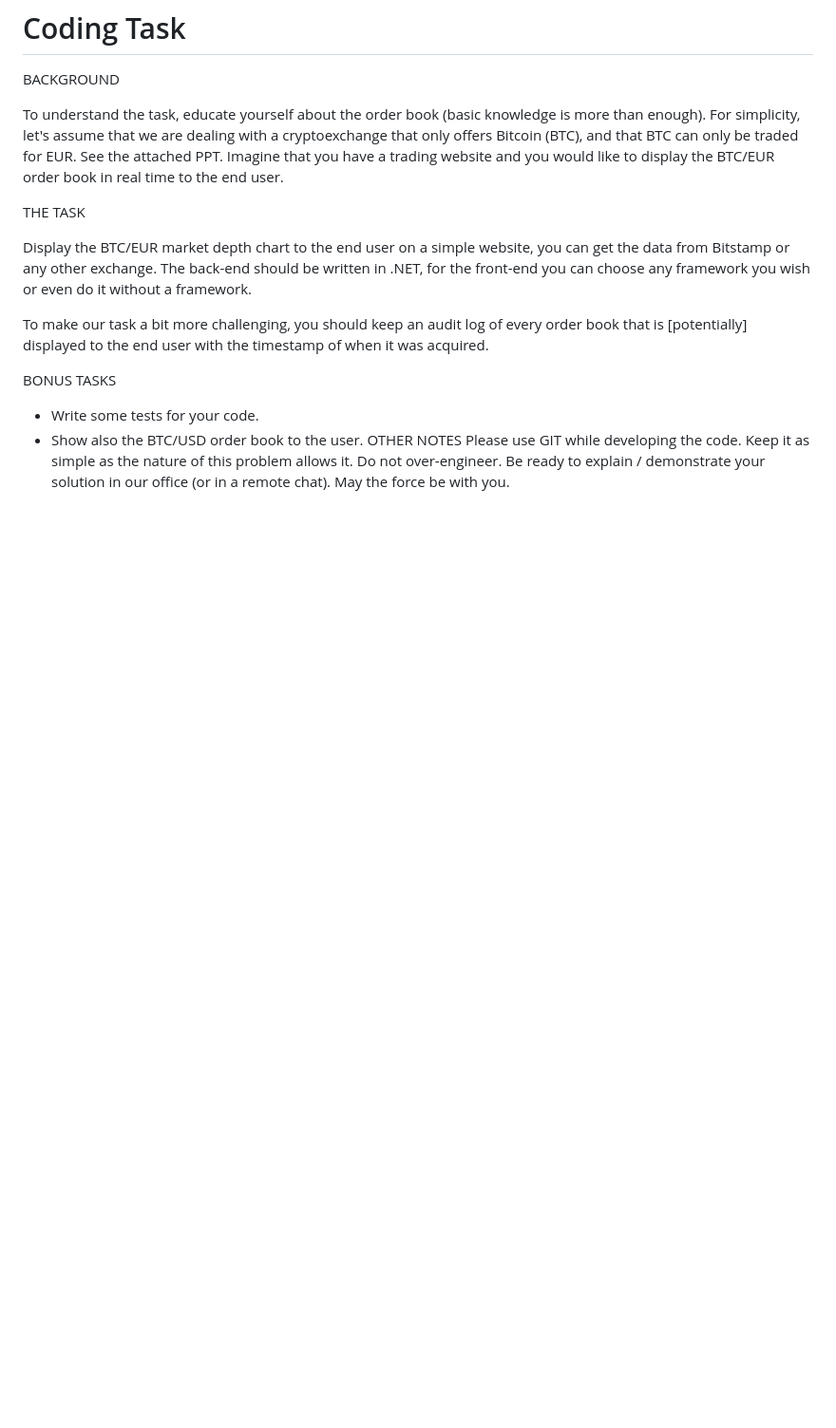
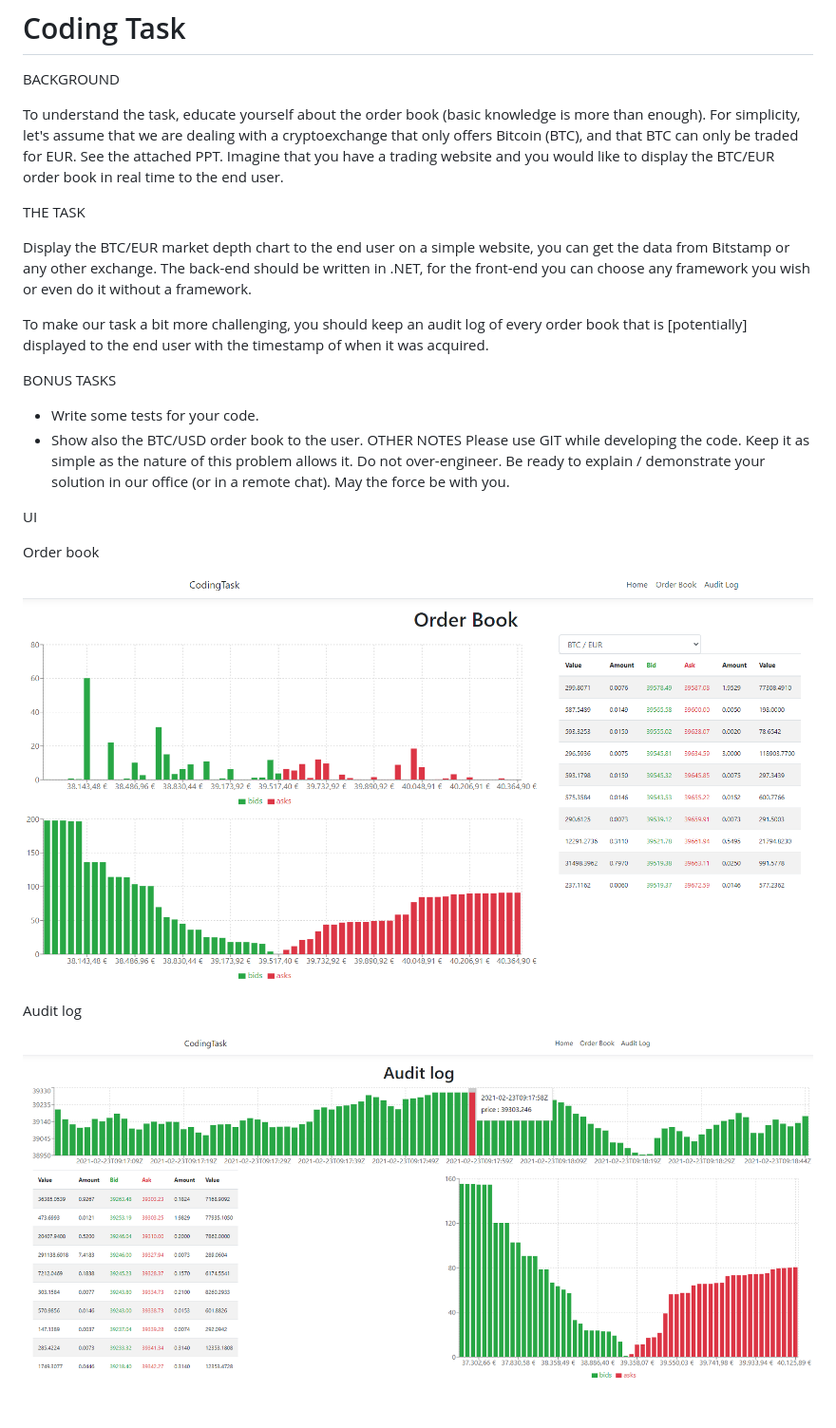
Before and after one commit to gtusar/coding-task, a Markdown page: README.md, the part around the change. Shown: that part at 95% size. GitHub-like rendering; pictures changed too: auditlog.png (added), orderbookUI.png (added); blank space fills up the shorter version.

```diff
--- a/README.md
+++ b/README.md
@@ -18,3 +18,13 @@ BONUS TASKS
 OTHER NOTES
 Please use GIT while developing the code. Keep it as simple as the nature of this problem allows it. Do not over-engineer. Be ready to explain / demonstrate your solution in our office (or in a remote chat).
 May the force be with you.
+
+UI
+
+Order book
+
+![Order Book](orderbookUI.png)
+
+Audit log
+
+![Audit Log](auditlog.png)
```
Also changed, not shown: 1 other file.
